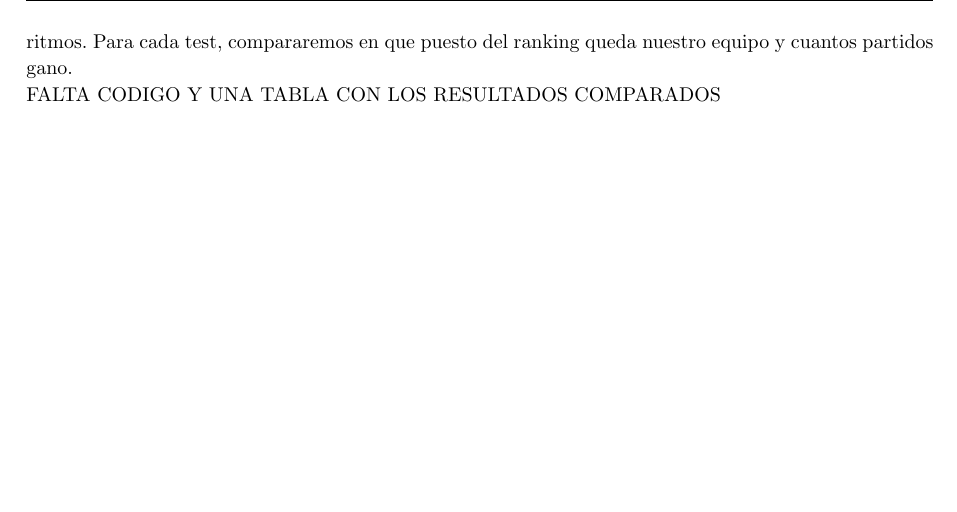
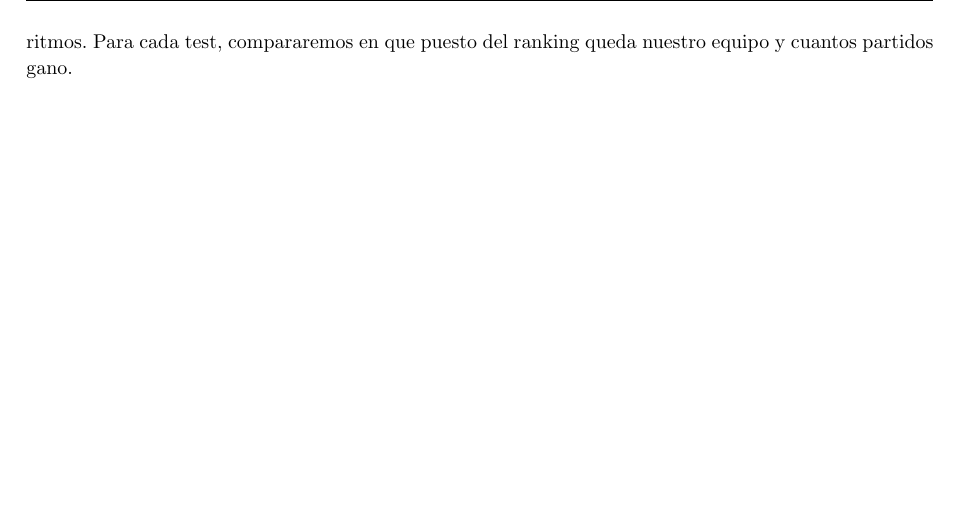
Before and after one commit to DamiFur/MetNumTP1, a LaTeX document (tp1-package/inf/informe.tex, which reads tp1-package/inf/disc.tex): part of page 22 of 23, cut so that both start at the same text. Compiled offline with pdfLaTeX.

Commit message:
sacado comentario lumpen

```diff
--- a/tp1-package/inf/disc.tex
+++ b/tp1-package/inf/disc.tex
@@ -89,4 +89,3 @@ El enunciado nos pide pensar una estrategia (o heur\'istica) para obtener la may
 (B) Para cada partido, si el equipo con el que juego esta en un ranking superior al mio le gano, sino me dejo perder.\\
 \\
 Para medir el ranking utilizaremos el metodo de Colley para ver como se desempe\~nan nuestros algoritmos. Para cada test, compararemos en que puesto del ranking queda nuestro equipo y cuantos partidos gano.\\
-FALTA CODIGO Y UNA TABLA CON LOS RESULTADOS COMPARADOS\\
```
